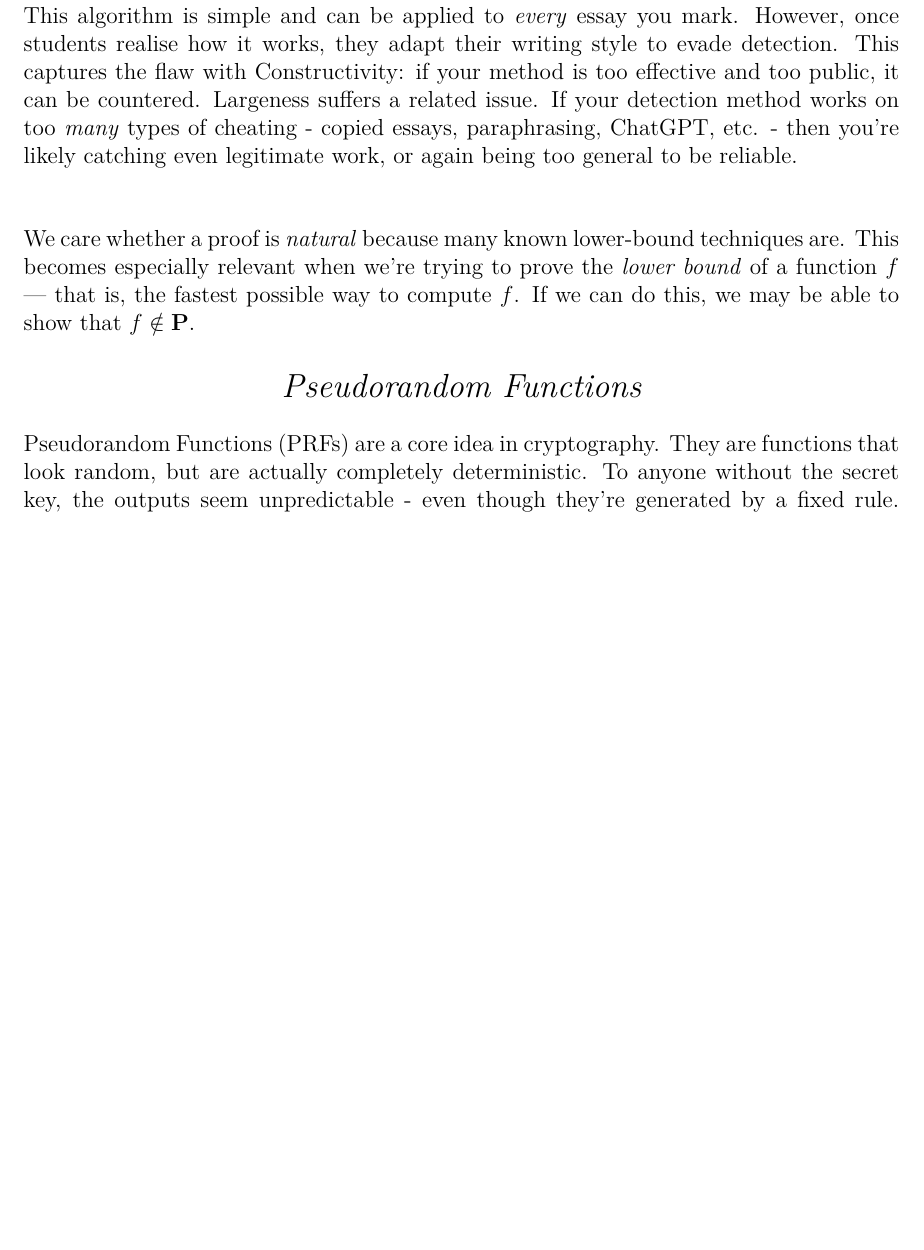
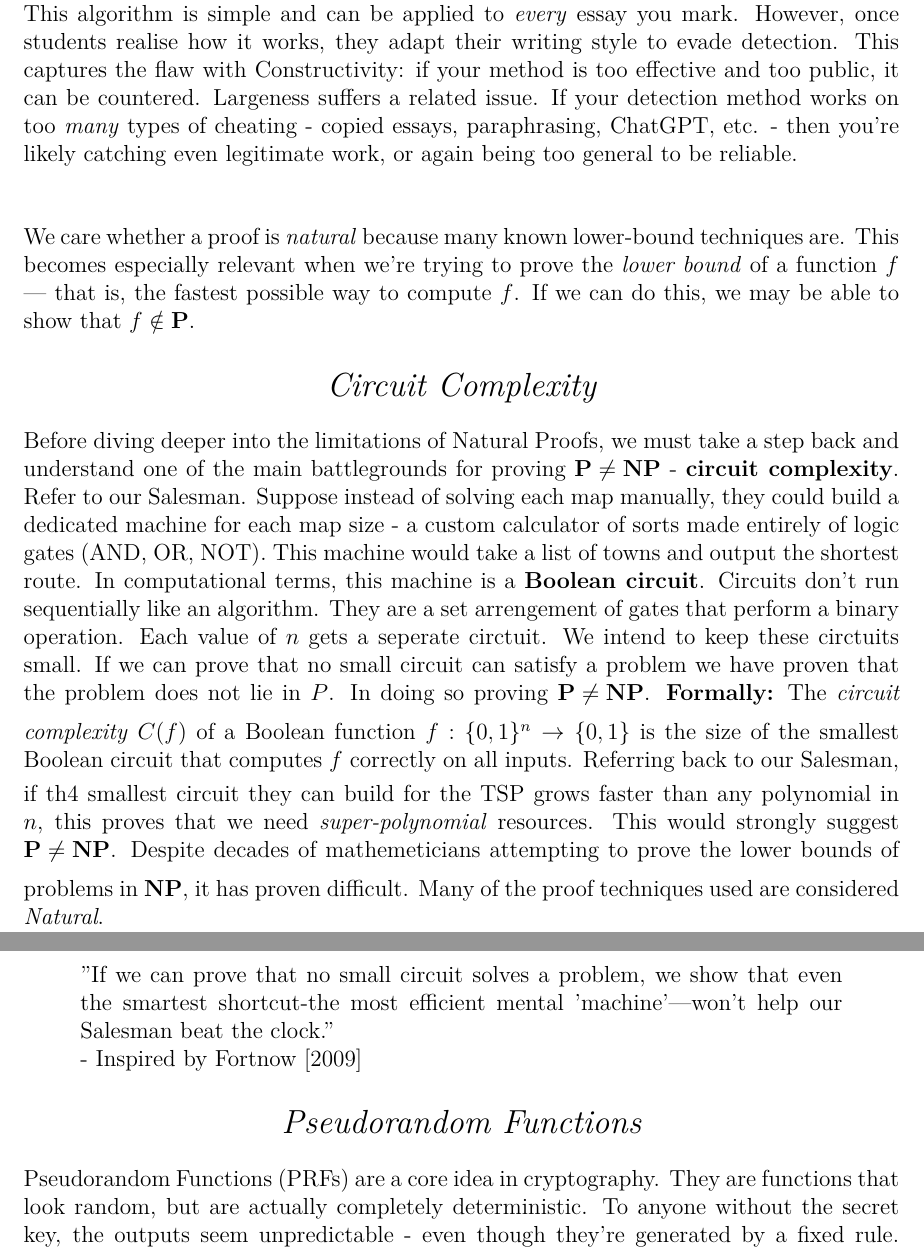
Before and after one commit to Skixrr/EPQ, a LaTeX document (Main.tex): part of page 5 of 7 before the commit and two parts of pages 5 and 6 of 8 after it, the two joined at a grey line, cut so that both start at the same text, the shorter picture padded with empty space. Compiled offline with pdfLaTeX.

Commit message:
Added Circuit Complexity

```diff
--- a/Main.tex
+++ b/Main.tex
@@ -196,6 +196,35 @@ If we can do this, we may be able to show that $f \notin \mathbf{P}$.
 
 \begin{center}
     \vspace{0cm}
+    {\Large\itshape Circuit Complexity\par}
+\end{center}
+Before diving deeper into the limitations of Natural Proofs, we must take a step back and understand one of the main battlegrounds for proving $\mathbf{P \ne NP}$ - \textbf{circuit complexity}.
+Refer to our Salesman.
+Suppose instead of solving each map manually, they could build a dedicated machine for each map size - a custom calculator of sorts made entirely of logic gates (AND, OR, NOT).
+This machine would take a list of towns and output the shortest route.
+In computational terms, this machine is a \textbf{Boolean circuit}.
+Circuits don't run sequentially like an algorithm.
+They are a set arrengement of gates that perform a binary operation.
+Each value of $n$ gets a seperate circtuit.
+We intend to keep these circtuits small.
+If we can prove that no small circuit can satisfy a problem we have proven that the problem does not lie in $P$.
+In doing so proving $\mathbf{P \ne NP}$.
+\vspace{0.2cm}
+\textbf{Formally:}
+The \textit{circuit complexity} $C(f)$ of a Boolean function $f : \{0,1\}^n \rightarrow \{0,1\}$ is the size of the smallest Boolean circuit that computes $f$ correctly on all inputs.
+\vspace{0.1cm}
+Referring back to our Salesman, if th4 smallest circuit they can build for the TSP grows faster than any polynomial in $n$, this proves that we need \textit{super-polynomial} resources.
+This would strongly suggest $\mathbf{P \ne NP}$.
+\vspace{0.2cm}
+Despite decades of mathemeticians attempting to prove the lower bounds of problems in $\mathbf{NP}$, it has proven difficult.
+Many of the proof techniques used are considered \textit{Natural}.
+\begin{quote}
+    "If we can prove that no small circuit solves a problem, we show that even the smartest shortcut-the most efficient mental 'machine'—won't help our Salesman beat the clock."\\
+    - Inspired by  \cite{fortnow2009status}
+\end{quote}
+
+\begin{center}
+    \vspace{0cm}
     {\Large\itshape Pseudorandom Functions\par}
 \end{center}
 Pseudorandom Functions (PRFs) are a core idea in cryptography.
```
Also changed, not shown: main.bbl, main.pdf, Main.tex (5 more changed lines), 5 other files.
